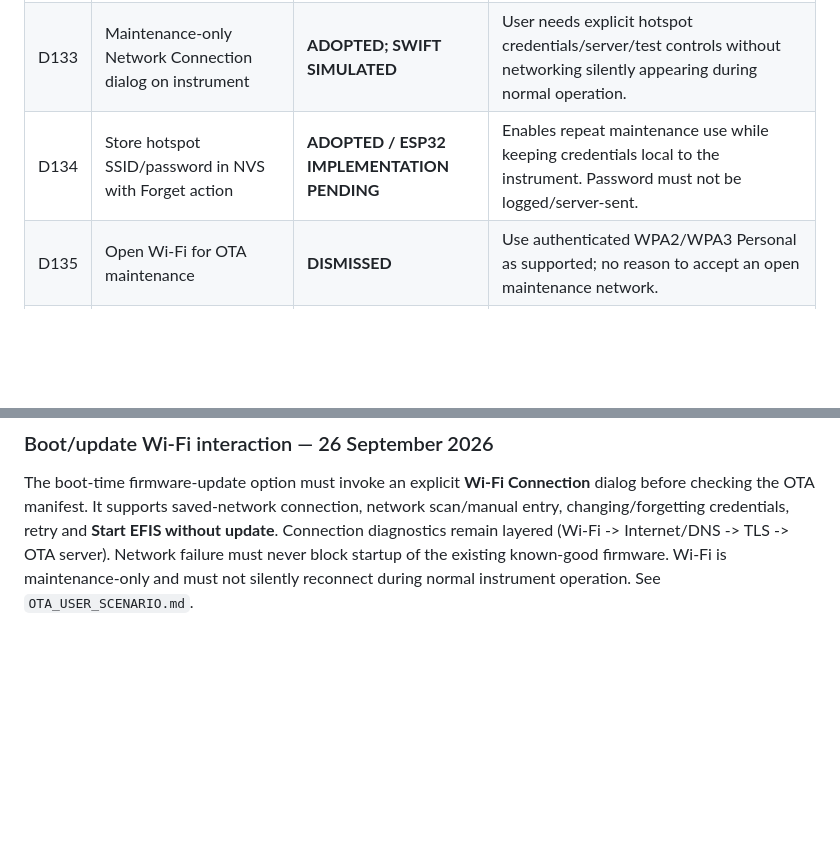
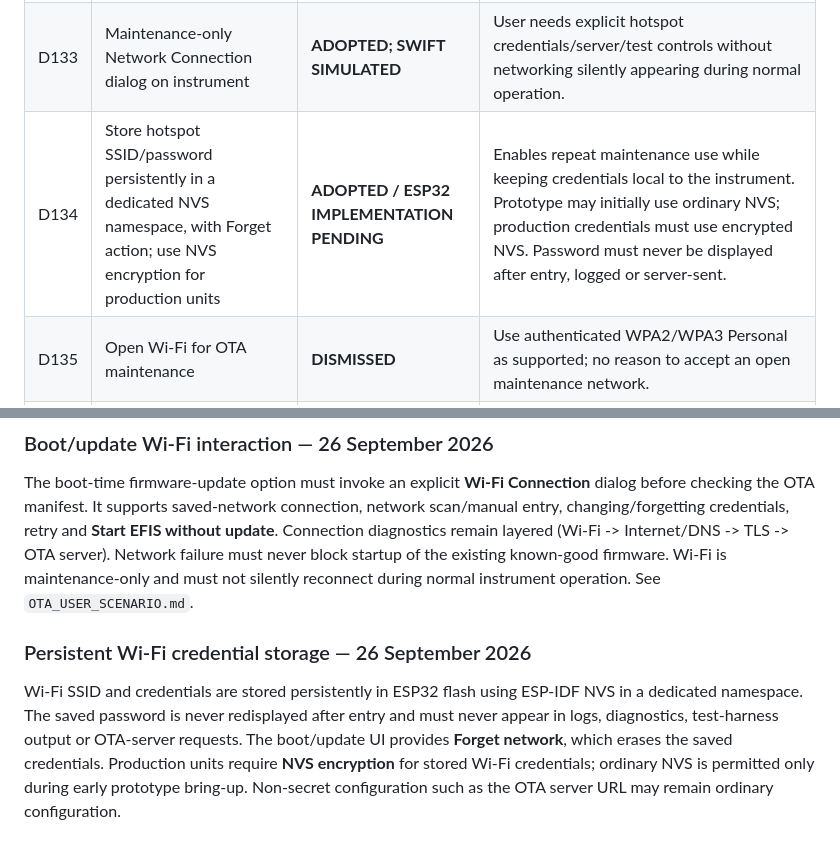
Before and after one commit to rhine59/ESP32-EFIS, a Markdown page: docs/PROJECT_STATUS.md, 2 parts joined by grey strips. Drawn GitHub-style; blank space fills up the shorter version.

Commit message:
Require encrypted persistent Wi-Fi credentials

```diff
--- a/docs/PROJECT_STATUS.md
+++ b/docs/PROJECT_STATUS.md
@@ -149,7 +149,7 @@ This register records material alternatives as well as the chosen design. A late
 | D131 | iPhone Personal Hotspot as temporary EFIS Internet gateway | **ADOPTED** | Phone supplies network only; EFIS remains the HTTPS OTA client. |
 | D132 | Phone itself downloads/flashes EFIS firmware | **DISMISSED** | Adds an unnecessary phone-side update protocol; adopted design keeps update verification/flash/rollback on ESP32. |
 | D133 | Maintenance-only Network Connection dialog on instrument | **ADOPTED; SWIFT SIMULATED** | User needs explicit hotspot credentials/server/test controls without networking silently appearing during normal operation. |
-| D134 | Store hotspot SSID/password in NVS with Forget action | **ADOPTED / ESP32 IMPLEMENTATION PENDING** | Enables repeat maintenance use while keeping credentials local to the instrument. Password must not be logged/server-sent. |
+| D134 | Store hotspot SSID/password persistently in a dedicated NVS namespace, with Forget action; use NVS encryption for production units | **ADOPTED / ESP32 IMPLEMENTATION PENDING** | Enables repeat maintenance use while keeping credentials local to the instrument. Prototype may initially use ordinary NVS; production credentials must use encrypted NVS. Password must never be displayed after entry, logged or server-sent. |
 | D135 | Open Wi-Fi for OTA maintenance | **DISMISSED** | Use authenticated WPA2/WPA3 Personal as supported; no reason to accept an open maintenance network. |
 | D136 | Wi-Fi silently reconnects during normal instrument operation | **DISMISSED** | Network/OTA activity is maintenance-only and should not unexpectedly alter operational behaviour. |
 | D137 | Layered connection test: Phone → DNS/Internet → TLS → OTA server | **ADOPTED; SWIFT SIMULATED** | Produces useful fault isolation without downloading/installing firmware. |
@@ -258,3 +258,8 @@ The harness is intended for bench commissioning, manufacturing, installation and
 ### Boot/update Wi-Fi interaction — 26 September 2026
 
 The boot-time firmware-update option must invoke an explicit **Wi-Fi Connection** dialog before checking the OTA manifest. It supports saved-network connection, network scan/manual entry, changing/forgetting credentials, retry and **Start EFIS without update**. Connection diagnostics remain layered (Wi-Fi -> Internet/DNS -> TLS -> OTA server). Network failure must never block startup of the existing known-good firmware. Wi-Fi is maintenance-only and must not silently reconnect during normal instrument operation. See `OTA_USER_SCENARIO.md`.
+
+
+### Persistent Wi-Fi credential storage — 26 September 2026
+
+Wi-Fi SSID and credentials are stored persistently in ESP32 flash using ESP-IDF NVS in a dedicated namespace. The saved password is never redisplayed after entry and must never appear in logs, diagnostics, test-harness output or OTA-server requests. The boot/update UI provides **Forget network**, which erases the saved credentials. Production units require **NVS encryption** for stored Wi-Fi credentials; ordinary NVS is permitted only during early prototype bring-up. Non-secret configuration such as the OTA server URL may remain ordinary configuration.
```
